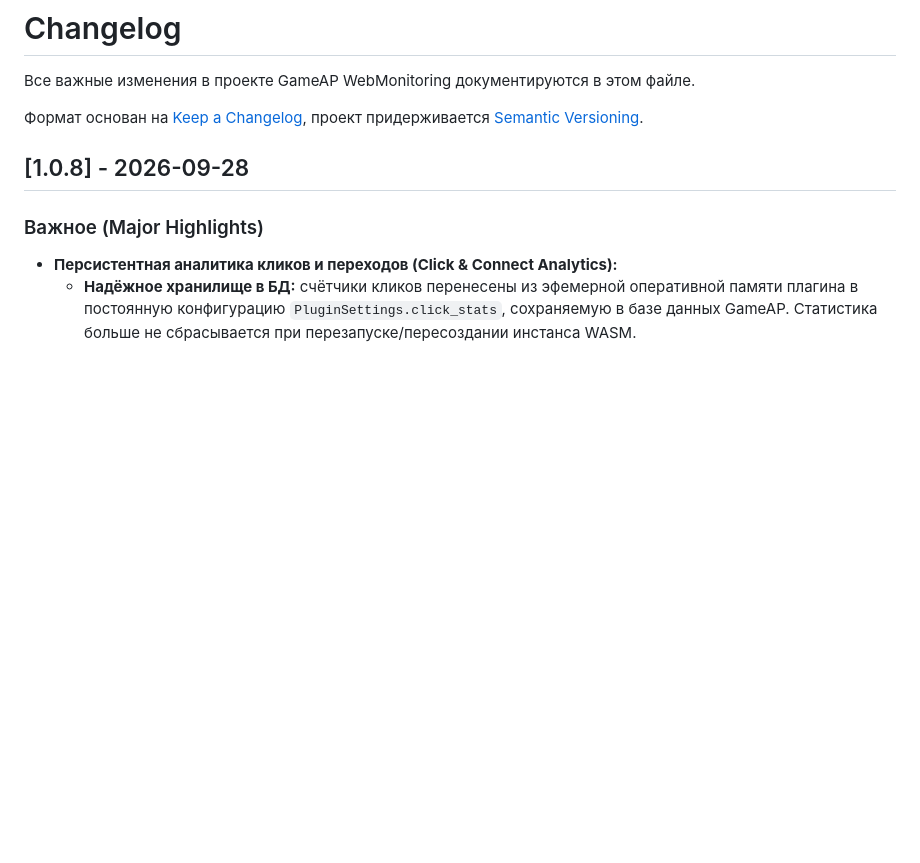
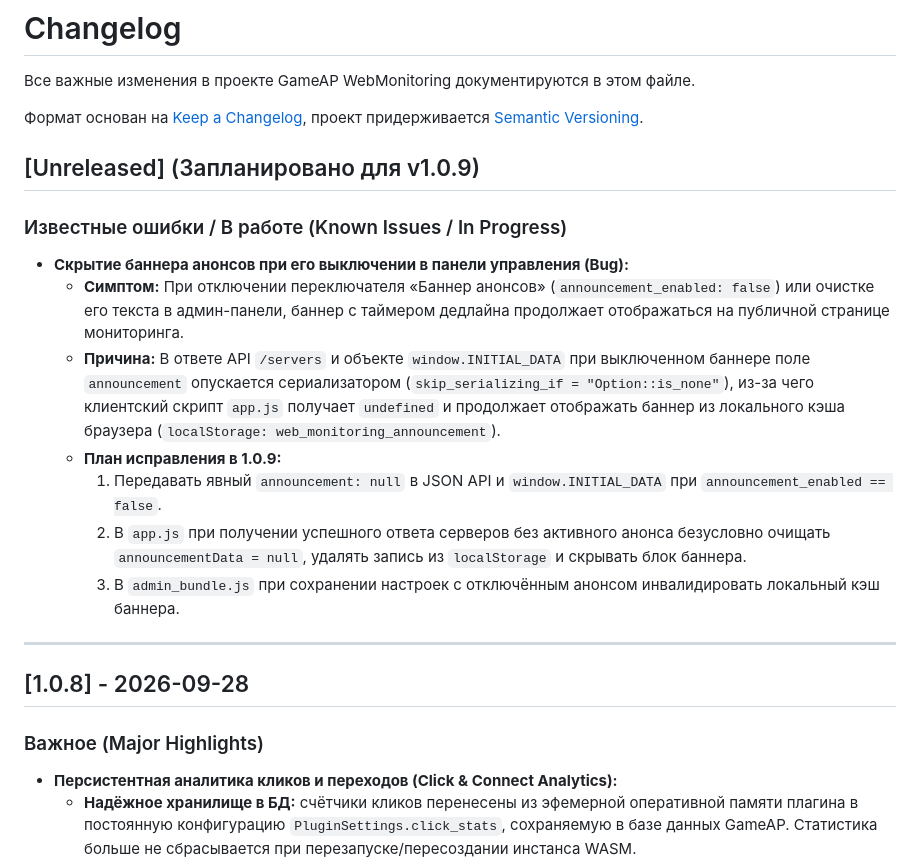
Before and after one commit to br1ckzzz/gameap_monitoring_plugin, a Markdown page: CHANGELOG.md, the part around the change. Drawn GitHub-style; blank space fills up the shorter version.

Commit message:
docs(changelog): document announcement banner persistence bug under unreleased v1.0.9

```diff
--- a/CHANGELOG.md
+++ b/CHANGELOG.md
@@ -3,6 +3,19 @@
 Все важные изменения в проекте GameAP WebMonitoring документируются в этом файле.
 
 Формат основан на [Keep a Changelog](https://keepachangelog.com/ru/1.0.0/), проект придерживается [Semantic Versioning](https://semver.org/).
+
+## [Unreleased] (Запланировано для v1.0.9)
+
+### Известные ошибки / В работе (Known Issues / In Progress)
+- **Скрытие баннера анонсов при его выключении в панели управления (Bug):**
+  - **Симптом:** При отключении переключателя «Баннер анонсов» (`announcement_enabled: false`) или очистке его текста в админ-панели, баннер с таймером дедлайна продолжает отображаться на публичной странице мониторинга.
+  - **Причина:** В ответе API `/servers` и объекте `window.INITIAL_DATA` при выключенном баннере поле `announcement` опускается сериализатором (`skip_serializing_if = "Option::is_none"`), из-за чего клиентский скрипт `app.js` получает `undefined` и продолжает отображать баннер из локального кэша браузера (`localStorage: web_monitoring_announcement`).
+  - **План исправления в 1.0.9:**
+    1. Передавать явный `announcement: null` в JSON API и `window.INITIAL_DATA` при `announcement_enabled == false`.
+    2. В `app.js` при получении успешного ответа серверов без активного анонса безусловно очищать `announcementData = null`, удалять запись из `localStorage` и скрывать блок баннера.
+    3. В `admin_bundle.js` при сохранении настроек с отключённым анонсом инвалидировать локальный кэш баннера.
+
+---
 
 ## [1.0.8] - 2026-09-28
 
```
